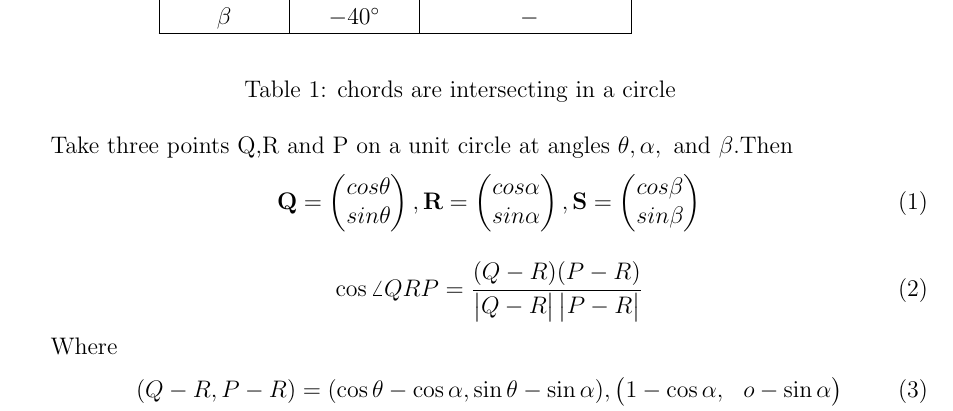
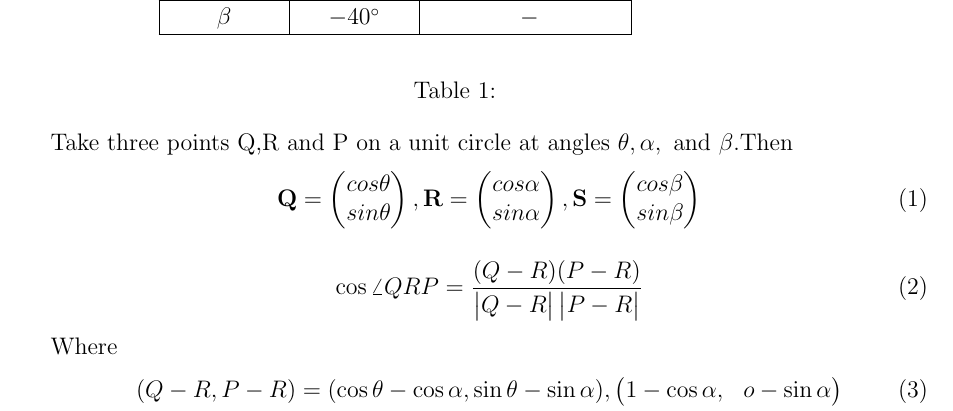
Before and after one commit to prasaddeva287/FWC, a LaTeX document (circle/9/10.5/2/circle.tex): part of page 1 of 3, cut so that both start at the same text. The pictures show the PDF file circle/9/10.5/2/circle.pdf that the author committed with the source.

Commit message:
Add files via upload

```diff
--- a/circle/9/10.5/2/circle.tex
+++ b/circle/9/10.5/2/circle.tex
@@ -35,7 +35,7 @@
 The input parameters are the length\\
 \begin{table}[h!]
 	\input{/home/prasaddeva287/prasad/circle/9-10.5-2/table/table.tex}
-\caption{chords are intersecting in a circle}
+\caption{}
 \label{table}
 \end{table}
 \\
```
Also changed, not shown: circle/9/10.5/2/circle.pdf, circle/9/10.5/2/circle.tex (2 more changed lines), 3 other files.
